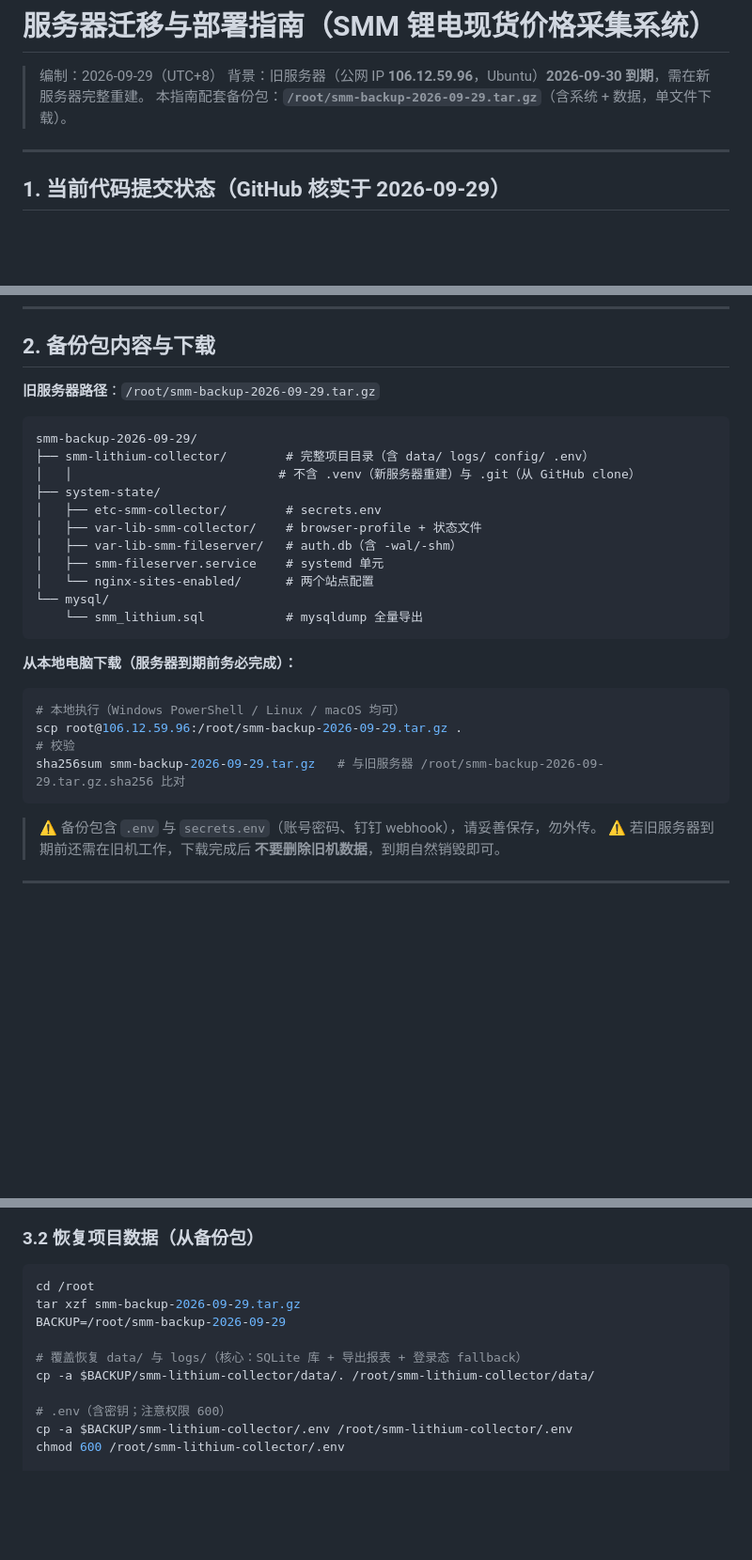
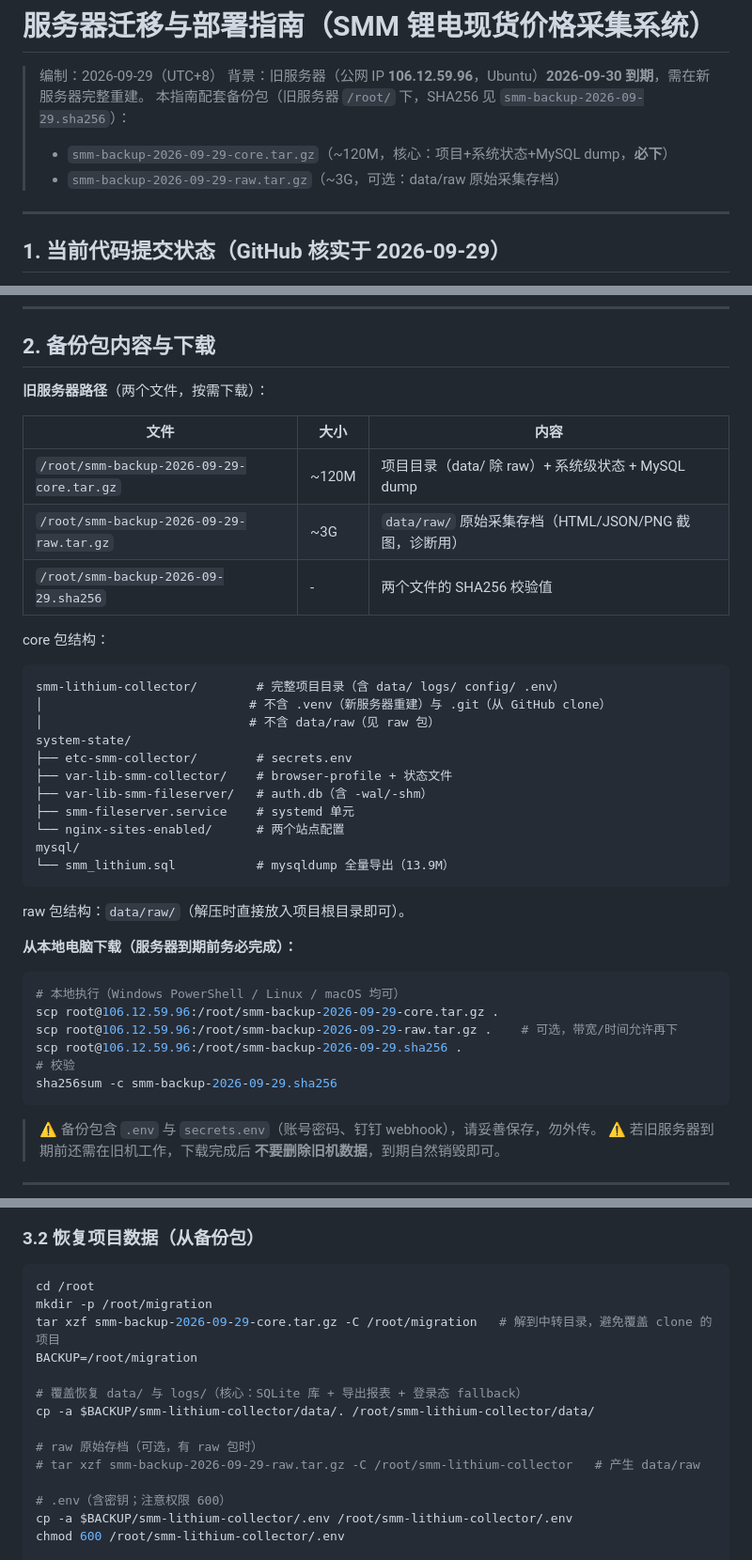
Before and after one commit to chiyuzhinian/smm-lithium-collector, a Markdown page: MIGRATION_GUIDE.md, 3 parts joined by grey strips. Shown at 94% size. Rendered like a GitHub page; blank space fills up the shorter version.

Commit message:
docs: 迁移指南改为双备份包结构（core+raw）+ CLAUDE.md 生产分支修正为 feature/smm-auth-v2
- 备份拆为 core（~120M，必下）与 raw（~3G，可选），恢复流程改中转目录解包
- 磁盘 100% 满的处置记录：删 /root/.npm 腾空间（用户确认）
- CLAUDE.md Git 分支行修正：生产 = feature/smm-auth-v2（2026-09-18 切换）

Co-Authored-By: Claude Code <noreply@anthropic.com>

````diff
--- a/MIGRATION_GUIDE.md
+++ b/MIGRATION_GUIDE.md
@@ -2,7 +2,9 @@
 
 > 编制：2026-09-29（UTC+8）
 > 背景：旧服务器（公网 IP **106.12.59.96**，Ubuntu）**2026-09-30 到期**，需在新服务器完整重建。
-> 本指南配套备份包：**`/root/smm-backup-2026-09-29.tar.gz`**（含系统 + 数据，单文件下载）。
+> 本指南配套备份包（旧服务器 `/root/` 下，SHA256 见 `smm-backup-2026-09-29.sha256`）：
+> - `smm-backup-2026-09-29-core.tar.gz`（~120M，核心：项目+系统状态+MySQL dump，**必下**）
+> - `smm-backup-2026-09-29-raw.tar.gz`（~3G，可选：data/raw 原始采集存档）
 
 ---
 
@@ -40,29 +42,41 @@
 
 ## 2. 备份包内容与下载
 
-**旧服务器路径**：`/root/smm-backup-2026-09-29.tar.gz`
+**旧服务器路径**（两个文件，按需下载）：
+
+| 文件 | 大小 | 内容 |
+|------|------|------|
+| `/root/smm-backup-2026-09-29-core.tar.gz` | ~120M | 项目目录（data/ 除 raw）+ 系统级状态 + MySQL dump |
+| `/root/smm-backup-2026-09-29-raw.tar.gz` | ~3G | `data/raw/` 原始采集存档（HTML/JSON/PNG 截图，诊断用） |
+| `/root/smm-backup-2026-09-29.sha256` | - | 两个文件的 SHA256 校验值 |
+
+core 包结构：
 
 ```
-smm-backup-2026-09-29/
-├── smm-lithium-collector/        # 完整项目目录（含 data/ logs/ config/ .env）
-│   │                            # 不含 .venv（新服务器重建）与 .git（从 GitHub clone）
-├── system-state/
-│   ├── etc-smm-collector/        # secrets.env
-│   ├── var-lib-smm-collector/    # browser-profile + 状态文件
-│   ├── var-lib-smm-fileserver/   # auth.db（含 -wal/-shm）
-│   ├── smm-fileserver.service    # systemd 单元
-│   └── nginx-sites-enabled/      # 两个站点配置
-└── mysql/
-    └── smm_lithium.sql           # mysqldump 全量导出
+smm-lithium-collector/        # 完整项目目录（含 data/ logs/ config/ .env）
+│                            # 不含 .venv（新服务器重建）与 .git（从 GitHub clone）
+│                            # 不含 data/raw（见 raw 包）
+system-state/
+├── etc-smm-collector/        # secrets.env
+├── var-lib-smm-collector/    # browser-profile + 状态文件
+├── var-lib-smm-fileserver/   # auth.db（含 -wal/-shm）
+├── smm-fileserver.service    # systemd 单元
+└── nginx-sites-enabled/      # 两个站点配置
+mysql/
+└── smm_lithium.sql           # mysqldump 全量导出（13.9M）
 ```
+
+raw 包结构：`data/raw/`（解压时直接放入项目根目录即可）。
 
 **从本地电脑下载（服务器到期前务必完成）：**
 
 ```bash
 # 本地执行（Windows PowerShell / Linux / macOS 均可）
-scp root@106.12.59.96:/root/smm-backup-2026-09-29.tar.gz .
+scp root@106.12.59.96:/root/smm-backup-2026-09-29-core.tar.gz .
+scp root@106.12.59.96:/root/smm-backup-2026-09-29-raw.tar.gz .    # 可选，带宽/时间允许再下
+scp root@106.12.59.96:/root/smm-backup-2026-09-29.sha256 .
 # 校验
-sha256sum smm-backup-2026-09-29.tar.gz   # 与旧服务器 /root/smm-backup-2026-09-29.tar.gz.sha256 比对
+sha256sum -c smm-backup-2026-09-29.sha256
 ```
 
 > ⚠️ 备份包含 `.env` 与 `secrets.env`（账号密码、钉钉 webhook），请妥善保存，勿外传。
@@ -95,11 +109,15 @@ id smmweb                              # 确认门户低权限用户已建（dep
 
 ```bash
 cd /root
-tar xzf smm-backup-2026-09-29.tar.gz
-BACKUP=/root/smm-backup-2026-09-29
+mkdir -p /root/migration
+tar xzf smm-backup-2026-09-29-core.tar.gz -C /root/migration   # 解到中转目录，避免覆盖 clone 的项目
+BACKUP=/root/migration
 
 # 覆盖恢复 data/ 与 logs/（核心：SQLite 库 + 导出报表 + 登录态 fallback）
 cp -a $BACKUP/smm-lithium-collector/data/. /root/smm-lithium-collector/data/
+
+# raw 原始存档（可选，有 raw 包时）
+# tar xzf smm-backup-2026-09-29-raw.tar.gz -C /root/smm-lithium-collector   # 产生 data/raw
 
 # .env（含密钥；注意权限 600）
 cp -a $BACKUP/smm-lithium-collector/.env /root/smm-lithium-collector/.env
````
Also changed, not shown: CLAUDE.md (+1 -1 lines).
